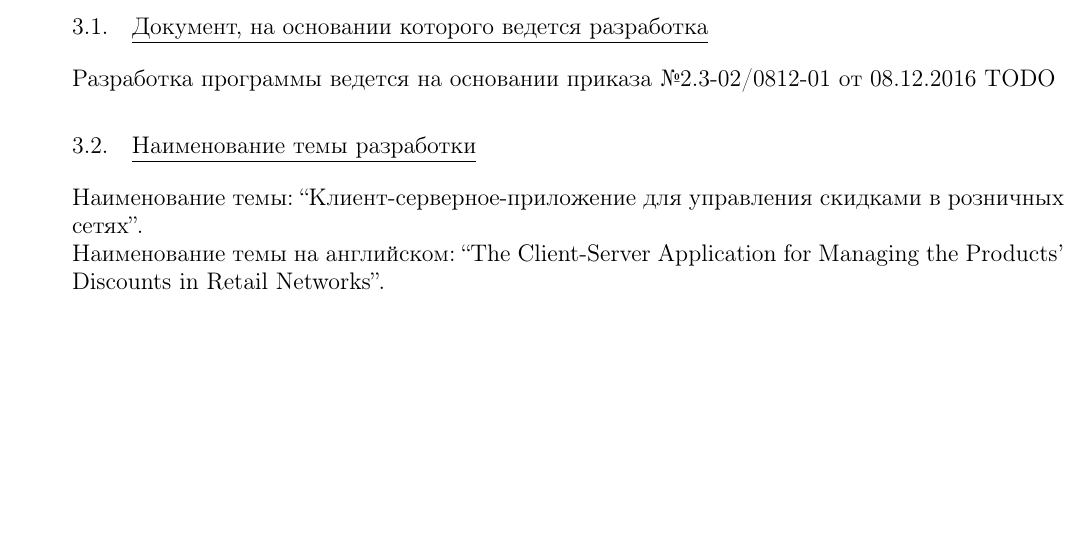
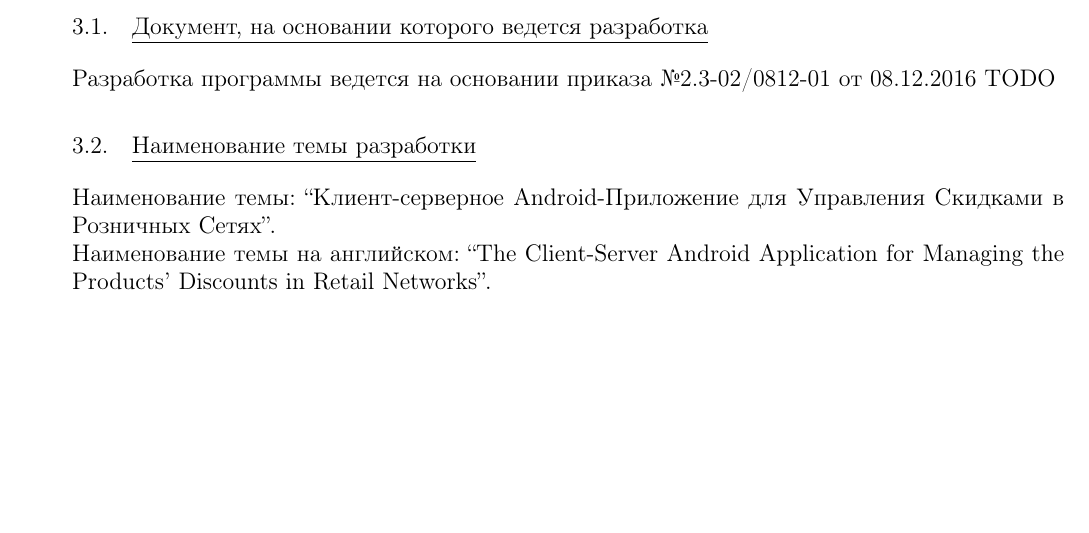
Before and after one commit to Sinopsys/Kursach-Documentation, a LaTeX document (tz/tz.tex, which reads tz/reason_for_developing.tex): part of page 6 of 17, cut so that both start at the same text. Compiled offline with pdfLaTeX; a LaTeX package or settings file that is missing is left out.

Commit message:
Reason for developing.

```diff
--- a/tz/reason_for_developing.tex
+++ b/tz/reason_for_developing.tex
@@ -5,5 +5,5 @@
 
 
 \subsection{Наименование темы разработки}
-Наименование темы: ``Клиент-серверное-приложение для управления скидками в розничных сетях''. \\
-Наименование темы на английском: ``The Client-Server Application for Managing the Products' Discounts in Retail Networks''. \\
+Наименование темы: ``Клиент-серверное Android-Приложение для Управления Скидками в Розничных Сетях''. \\
+Наименование темы на английском: ``The Client-Server Android Application for Managing the Products' Discounts in Retail Networks''. \\
```
